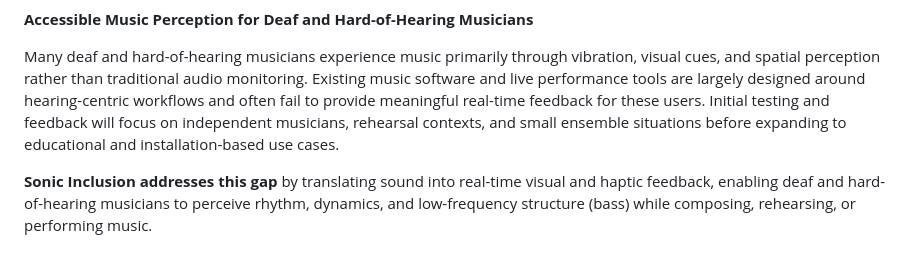
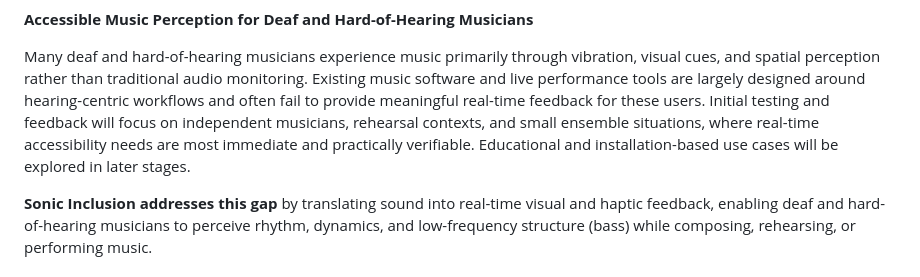
Before and after one commit to indjoov/sonic-inclusion, a Markdown page: README.md, the part around the change. Drawn GitHub-style.

Commit message:
Clarify initial testing scope in README
Refine focus of initial testing and feedback for Sonic Inclusion.

```diff
--- a/README.md
+++ b/README.md
@@ -24,7 +24,8 @@ _Making sound visible, touchable, and inclusive for everyone._ 🌍🎶✨
 **Accessible Music Perception for Deaf and Hard-of-Hearing Musicians**
 
 Many deaf and hard-of-hearing musicians experience music primarily through vibration, visual cues, and spatial perception rather than traditional audio monitoring. Existing music software and live performance tools are largely designed around hearing-centric workflows and often fail to provide meaningful real-time feedback for these users.
-Initial testing and feedback will focus on independent musicians, rehearsal contexts, and small ensemble situations before expanding to educational and installation-based use cases.
+Initial testing and feedback will focus on independent musicians, rehearsal contexts, and small ensemble situations, where real-time accessibility needs are most immediate and practically verifiable. Educational and installation-based use cases will be explored in later stages.
+
 
 **Sonic Inclusion addresses this gap** by translating sound into real-time visual and haptic feedback, enabling deaf and hard-of-hearing musicians to perceive rhythm, dynamics, and low-frequency structure (bass) while composing, rehearsing, or performing music.
 
```
